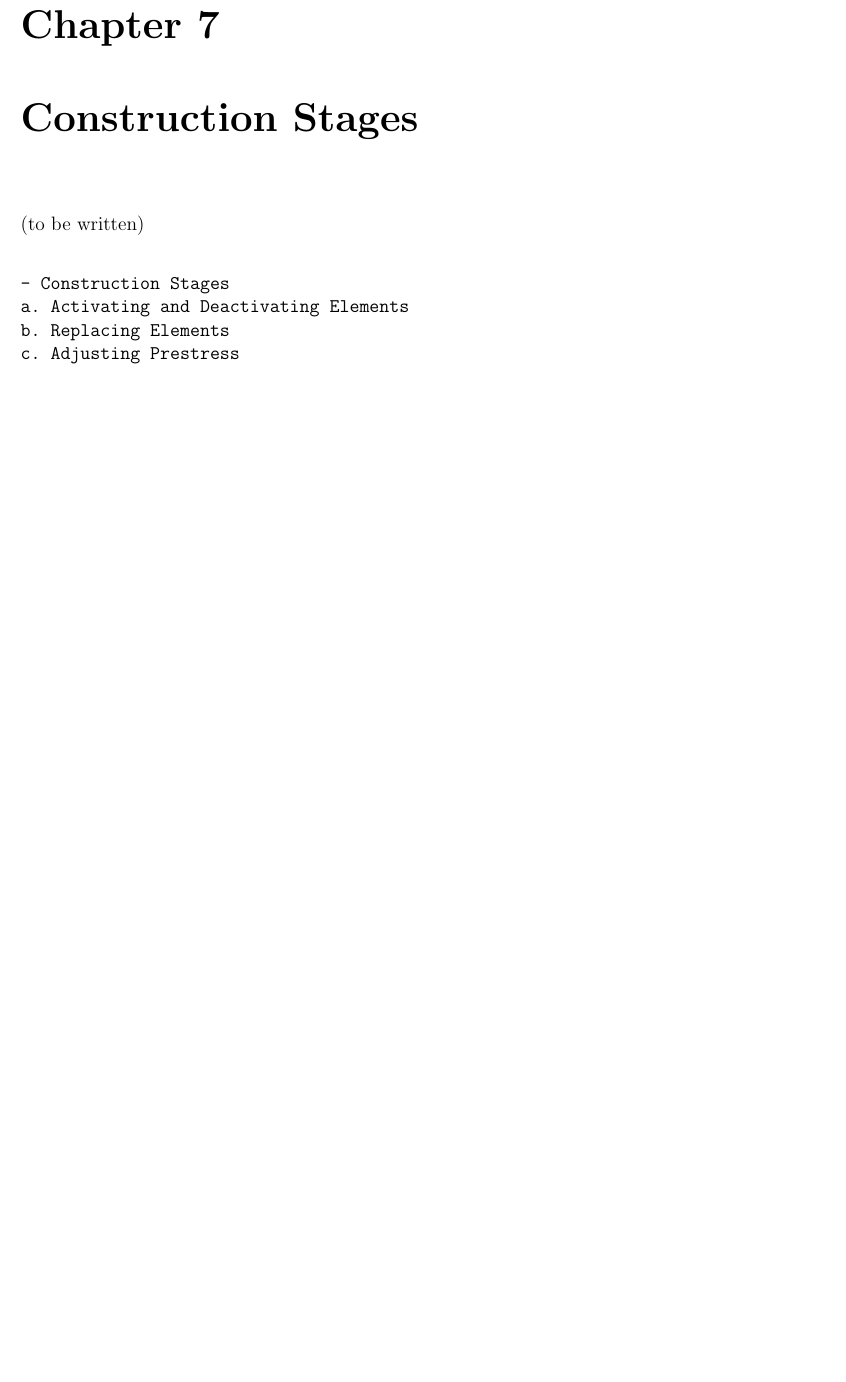
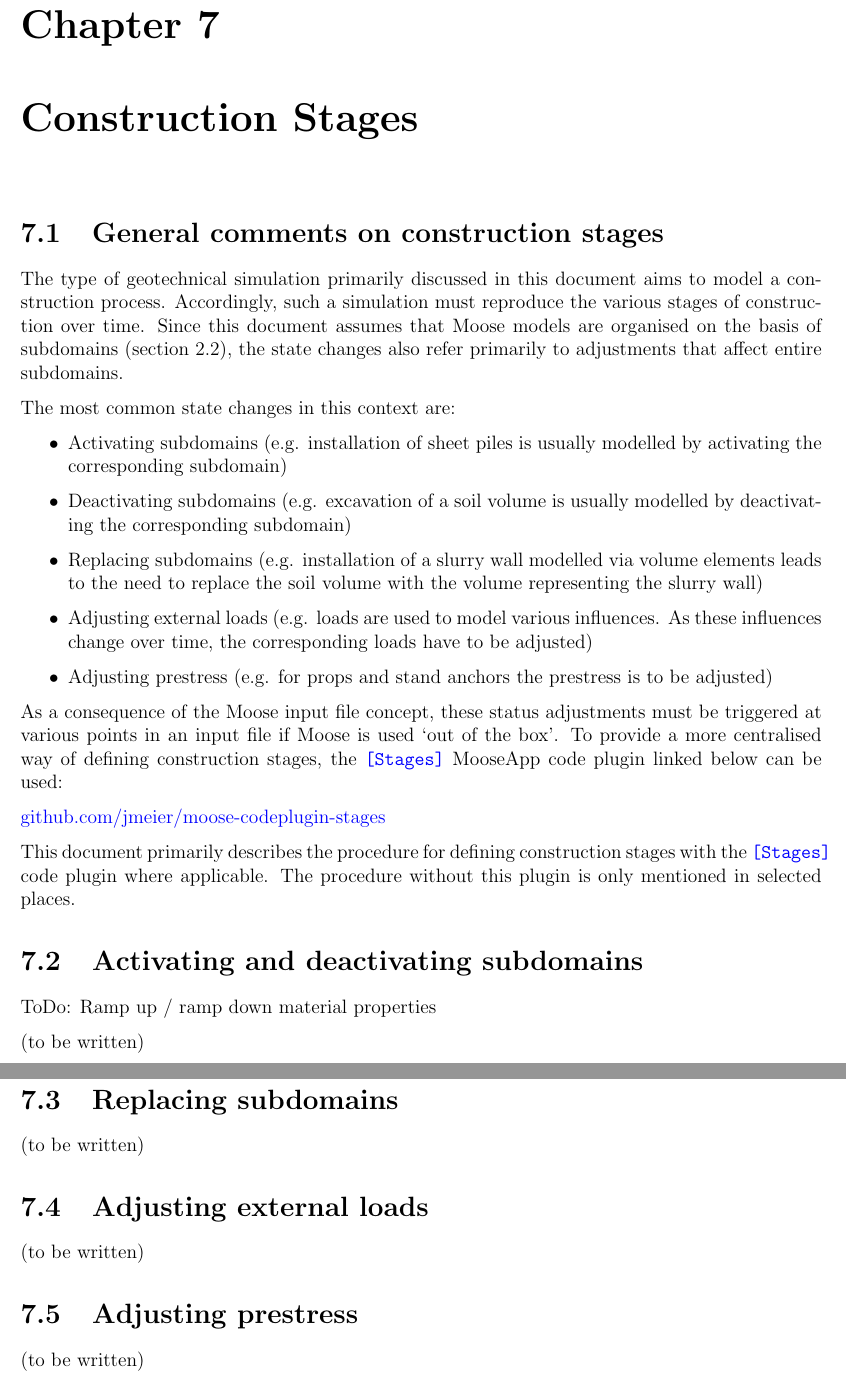
Before and after one commit to jmeier/geotechnical-simulations-with-moose, a LaTeX document (geotechnical-simulations-with-moose.tex, which reads src/chapters/stages.tex): part of page 12 of 13 before the commit and two parts of pages 12 and 13 of 14 after it, the two joined at a grey line, cut so that both start at the same text, the shorter picture padded with empty space. Compiled offline with pdfLaTeX.

Commit message:
stages: some text

```diff
--- a/src/chapters/stages.tex
+++ b/src/chapters/stages.tex
@@ -1,10 +1,58 @@
+\section{General comments on construction stages}
+\label{chap:stages-general}
+
+The type of geotechnical simulation primarily discussed in this document aims
+to model a construction process. Accordingly, such a simulation must reproduce
+the various stages of construction over time. Since this document assumes that
+Moose models are organised on the basis of subdomains
+(\autoref{geometry-blocks-and-subdomains}), the state changes also refer
+primarily to adjustments that affect entire subdomains.
+
+The most common state changes in this context are:
+
+\begin{itemize}
+    \item Activating subdomains (e.g. installation of sheet piles is usually modelled by
+          activating the corresponding subdomain)
+    \item Deactivating subdomains (e.g. excavation of a soil volume is usually modelled
+          by deactivating the corresponding subdomain)
+    \item Replacing subdomains (e.g. installation of a slurry wall modelled via volume
+          elements leads to the need to replace the soil volume with the volume
+          representing the slurry wall)
+    \item Adjusting external loads (e.g. loads are used to model various influences. As
+          these influences change over time, the corresponding loads have to be adjusted)
+    \item Adjusting prestress (e.g. for props and stand anchors the prestress is to be
+          adjusted)
+\end{itemize}
+
+As a consequence of the Moose input file concept, these status adjustments must
+be triggered at various points in an input file if Moose is used ‘out of the
+box’. To provide a more centralised way of defining construction stages, the
+\codeword{[Stages]} MooseApp code plugin linked below can be used:
+
+\href{https://github.com/jmeier/moose-codeplugin-stages}{github.com/jmeier/moose-codeplugin-stages}
+
+This document primarily describes the procedure for defining construction
+stages with the \codeword{[Stages]} code plugin where applicable. The procedure
+without this plugin is only mentioned in selected places.
+
+\section{Activating and deactivating subdomains}
+\label{chap:stages-subdomain-activation-deactivation}
+
+ToDo: Ramp up / ramp down material properties
+
 (to be written)
 
-\begin{verbatim}
+\section{Replacing subdomains}
+\label{chap:stages-subdomain-replacement}
 
-- Construction Stages
-a. Activating and Deactivating Elements
-b. Replacing Elements
-c. Adjusting Prestress
+(to be written)
 
-\end{verbatim}
+\section{Adjusting external loads}
+\label{chap:stages-loads}
+
+(to be written)
+
+\section{Adjusting prestress}
+\label{chap:stages-prestress}
+
+(to be written)
```
Also changed, not shown: src/chapters/introduction.tex (+1 -1 lines), geotechnical-simulations-with-moose.pdf.
